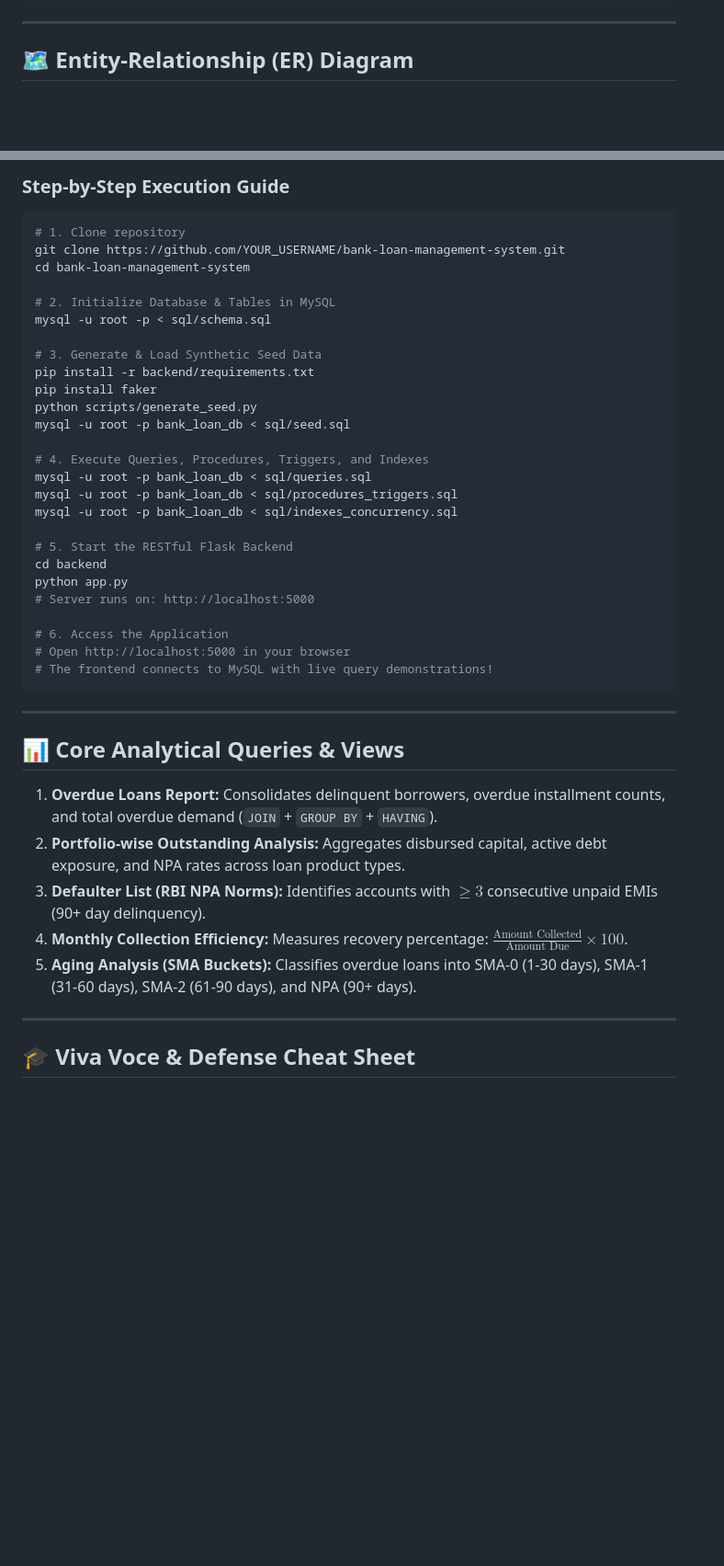
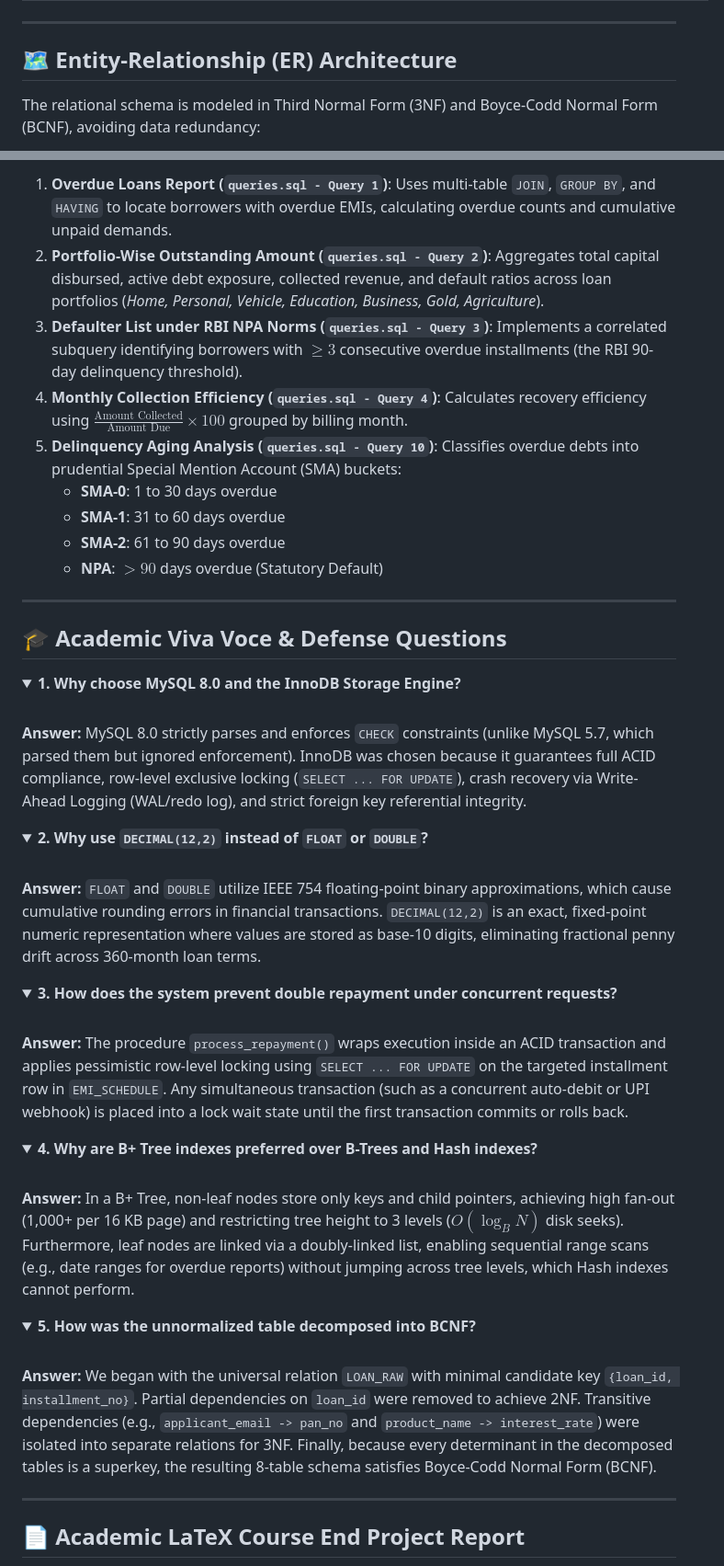
Before and after one commit to Bhanu-teja-VCE/dbms-course-end-project, a Markdown page: README.md, 2 parts joined by grey strips. Shown at 92% size. GitHub-like rendering; folded sections open; blank space fills up the shorter version.

Commit message:
docs: enrich README with complete case study details, repository links, and report overview

````diff
--- a/README.md
+++ b/README.md
@@ -56,7 +52,9 @@ dbms-bank-loan-system/
 
 ---
 
-## 🗺️ Entity-Relationship (ER) Diagram
+## 🗺️ Entity-Relationship (ER) Architecture
+
+The relational schema is modeled in Third Normal Form (3NF) and Boyce-Codd Normal Form (BCNF), avoiding data redundancy:
 
 ```mermaid
 erDiagram
@@ -198,46 +238,54 @@ For each installment $k \in \{1, 2, \dots, n\}$:
 
-### Step-by-Step Execution Guide
-
-```bash
-# 1. Clone repository
-git clone https://github.com/YOUR_USERNAME/bank-loan-management-system.git
-cd bank-loan-management-system
-
-# 2. Initialize Database & Tables in MySQL
-mysql -u root -p < sql/schema.sql
-
-# 3. Generate & Load Synthetic Seed Data
-pip install -r backend/requirements.txt
-pip install faker
-python scripts/generate_seed.py
-mysql -u root -p bank_loan_db < sql/seed.sql
-
-# 4. Execute Queries, Procedures, Triggers, and Indexes
-mysql -u root -p bank_loan_db < sql/queries.sql
-mysql -u root -p bank_loan_db < sql/procedures_triggers.sql
-mysql -u root -p bank_loan_db < sql/indexes_concurrency.sql
-
-# 5. Start the RESTful Flask Backend
-cd backend
-python app.py
-# Server runs on: http://localhost:5000
-
-# 6. Access the Application
-# Open http://localhost:5000 in your browser
-# The frontend connects to MySQL with live query demonstrations!
-```
+1. **Overdue Loans Report (`queries.sql - Query 1`)**:
+   Uses multi-table `JOIN`, `GROUP BY`, and `HAVING` to locate borrowers with overdue EMIs, calculating overdue counts and cumulative unpaid demands.
+2. **Portfolio-Wise Outstanding Amount (`queries.sql - Query 2`)**:
+   Aggregates total capital disbursed, active debt exposure, collected revenue, and default ratios across loan portfolios (*Home, Personal, Vehicle, Education, Business, Gold, Agriculture*).
+3. **Defaulter List under RBI NPA Norms (`queries.sql - Query 3`)**:
+   Implements a correlated subquery identifying borrowers with $\ge 3$ consecutive overdue installments (the RBI 90-day delinquency threshold).
+4. **Monthly Collection Efficiency (`queries.sql - Query 4`)**:
+   Calculates recovery efficiency using $\frac{\text{Amount Collected}}{\text{Amount Due}} \times 100$ grouped by billing month.
+5. **Delinquency Aging Analysis (`queries.sql - Query 10`)**:
+   Classifies overdue debts into prudential Special Mention Account (SMA) buckets:
+   - **SMA-0**: 1 to 30 days overdue
+   - **SMA-1**: 31 to 60 days overdue
+   - **SMA-2**: 61 to 90 days overdue
+   - **NPA**: $> 90$ days overdue (Statutory Default)
 
 ---
 
-## 📊 Core Analytical Queries & Views
+## 🎓 Academic Viva Voce & Defense Questions
 
-1. **Overdue Loans Report:** Consolidates delinquent borrowers, overdue installment counts, and total overdue demand (`JOIN` + `GROUP BY` + `HAVING`).
-2. **Portfolio-wise Outstanding Analysis:** Aggregates disbursed capital, active debt exposure, and NPA rates across loan product types.
-3. **Defaulter List (RBI NPA Norms):** Identifies accounts with $\ge 3$ consecutive unpaid EMIs (90+ day delinquency).
-4. **Monthly Collection Efficiency:** Measures recovery percentage: $\frac{\text{Amount Collected}}{\text{Amount Due}} \times 100$.
-5. **Aging Analysis (SMA Buckets):** Classifies overdue loans into SMA-0 (1-30 days), SMA-1 (31-60 days), SMA-2 (61-90 days), and NPA (90+ days).
+<details>
+<summary><b>1. Why choose MySQL 8.0 and the InnoDB Storage Engine?</b></summary>
+<br>
+<b>Answer:</b> MySQL 8.0 strictly parses and enforces <code>CHECK</code> constraints (unlike MySQL 5.7, which parsed them but ignored enforcement). InnoDB was chosen because it guarantees full ACID compliance, row-level exclusive locking (<code>SELECT ... FOR UPDATE</code>), crash recovery via Write-Ahead Logging (WAL/redo log), and strict foreign key referential integrity.
+</details>
+
+<details>
+<summary><b>2. Why use <code>DECIMAL(12,2)</code> instead of <code>FLOAT</code> or <code>DOUBLE</code>?</b></summary>
+<br>
+<b>Answer:</b> <code>FLOAT</code> and <code>DOUBLE</code> utilize IEEE 754 floating-point binary approximations, which cause cumulative rounding errors in financial transactions. <code>DECIMAL(12,2)</code> is an exact, fixed-point numeric representation where values are stored as base-10 digits, eliminating fractional penny drift across 360-month loan terms.
+</details>
+
+<details>
+<summary><b>3. How does the system prevent double repayment under concurrent requests?</b></summary>
+<br>
+<b>Answer:</b> The procedure <code>process_repayment()</code> wraps execution inside an ACID transaction and applies pessimistic row-level locking using <code>SELECT ... FOR UPDATE</code> on the targeted installment row in <code>EMI_SCHEDULE</code>. Any simultaneous transaction (such as a concurrent auto-debit or UPI webhook) is placed into a lock wait state until the first transaction commits or rolls back.
+</details>
+
+<details>
+<summary><b>4. Why are B+ Tree indexes preferred over B-Trees and Hash indexes?</b></summary>
+<br>
+<b>Answer:</b> In a B+ Tree, non-leaf nodes store only keys and child pointers, achieving high fan-out (1,000+ per 16 KB page) and restricting tree height to 3 levels ($O(\log_B N)$ disk seeks). Furthermore, leaf nodes are linked via a doubly-linked list, enabling sequential range scans (e.g., date ranges for overdue reports) without jumping across tree levels, which Hash indexes cannot perform.
+</details>
+
+<details>
+<summary><b>5. How was the unnormalized table decomposed into BCNF?</b></summary>
+<br>
+<b>Answer:</b> We began with the universal relation <code>LOAN_RAW</code> with minimal candidate key <code>{loan_id, installment_no}</code>. Partial dependencies on <code>loan_id</code> were removed to achieve 2NF. Transitive dependencies (e.g., <code>applicant_email -> pan_no</code> and <code>product_name -> interest_rate</code>) were isolated into separate relations for 3NF. Finally, because every determinant in the decomposed tables is a superkey, the resulting 8-table schema satisfies Boyce-Codd Normal Form (BCNF).
+</details>
 
 ---
 
-## 🎓 Viva Voce & Defense Cheat Sheet
+## 📄 Academic LaTeX Course End Project Report
 
````
Also changed, not shown: other parts of README.md (+174 -131 lines).
